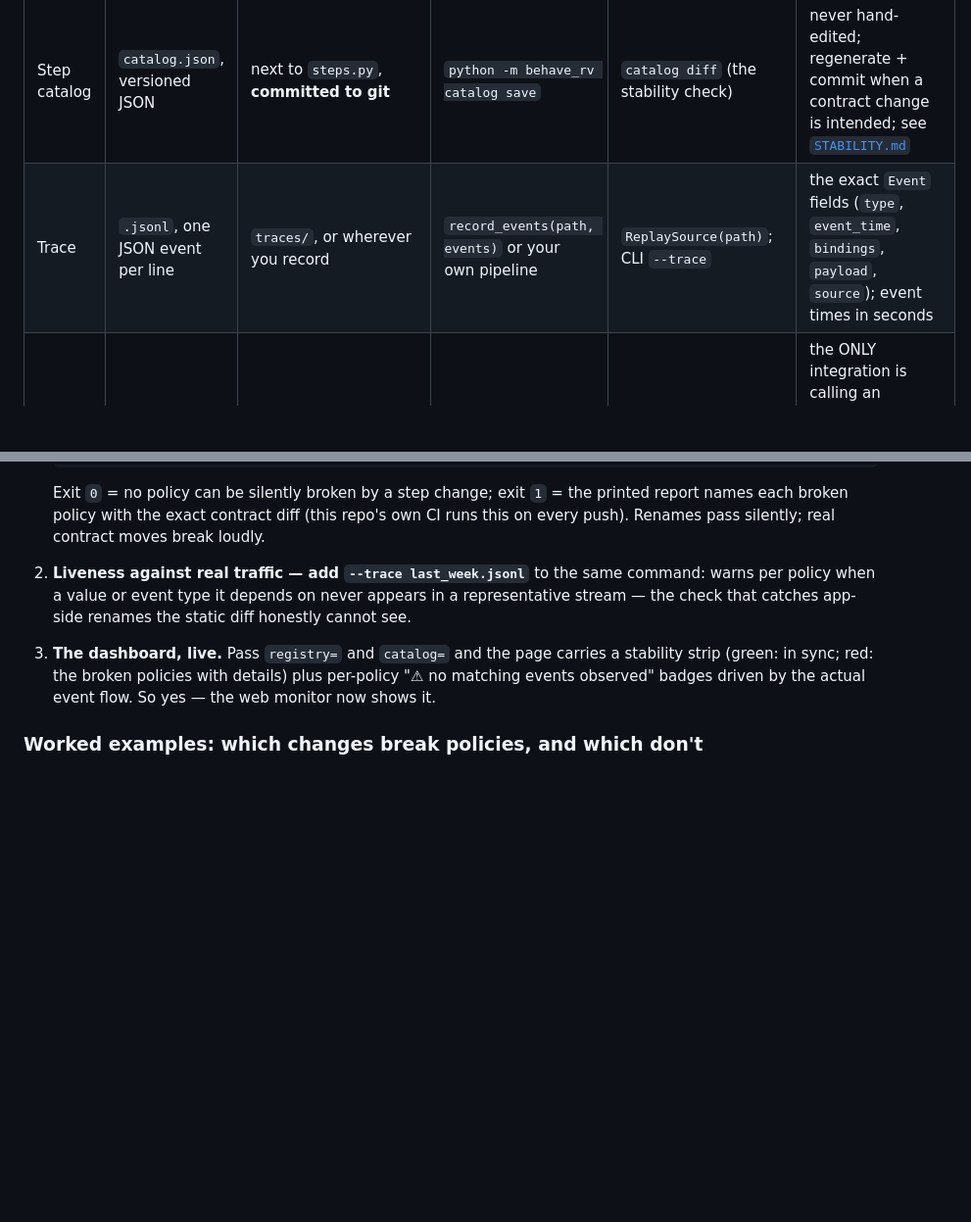
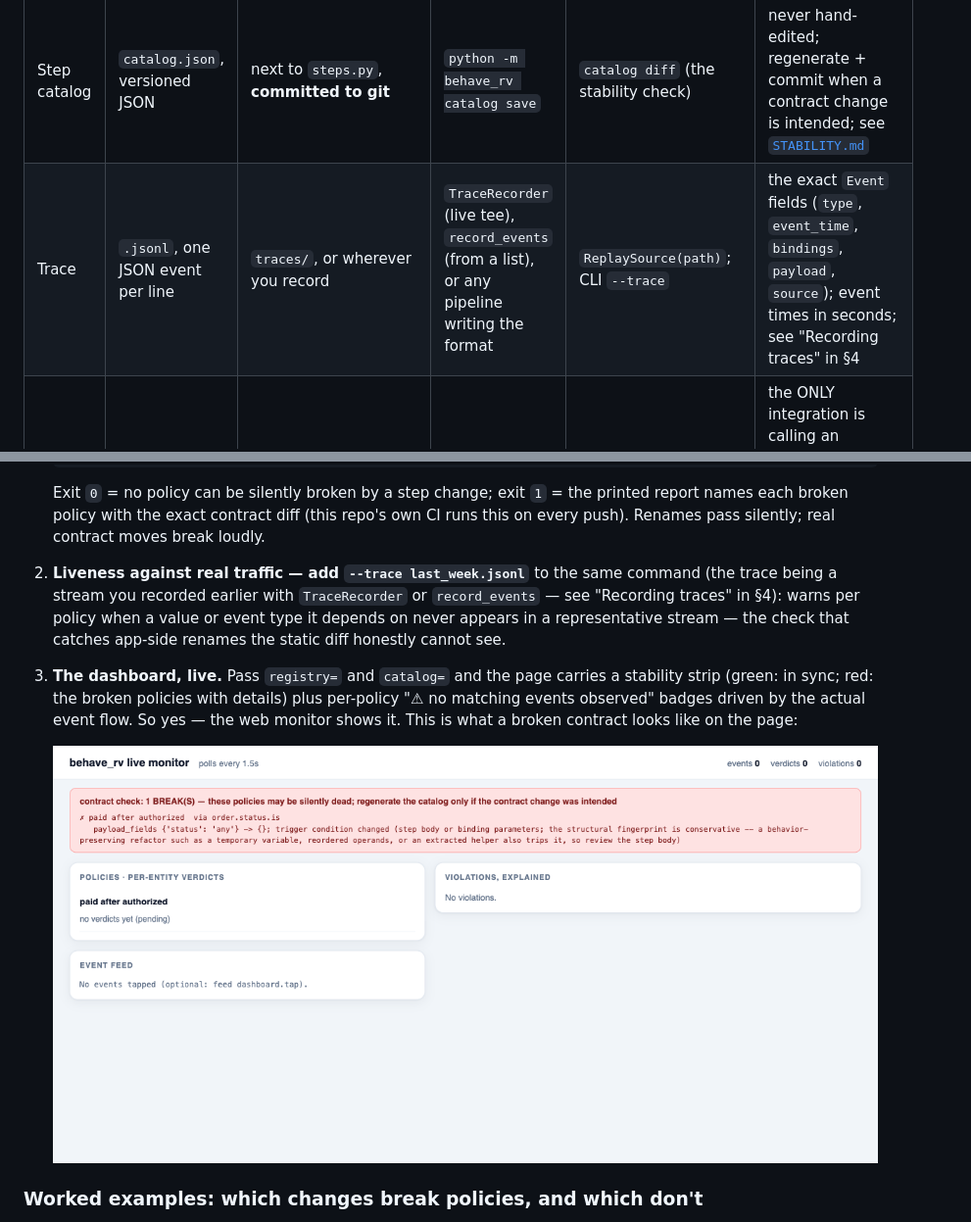
Before and after one commit to moraneus/behave-rv, a Markdown page: docs/GUIDE.md, 2 parts joined by grey strips. Shown at 98% size. GitHub-like rendering; pictures changed too: docs/images/dashboard-breaks.png (added); blank space fills up the shorter version.

```diff
--- a/docs/GUIDE.md
+++ b/docs/GUIDE.md
@@ -51,7 +51,7 @@ paths you chose.
 | Policy | `.feature`, Gherkin | `monitoring/policies/`, ONE file per policy, numbered (`01_...`) | a human | `compile_feature(...)` in your code; CLI `--policies` | exactly **one `Feature:` block per file** (the parser refuses multiple); one `Scenario:` = one policy; **scenario names are the policy ids** — unique across all files, and they appear verbatim in verdicts, logs, and dashboards, so write them as readable sentences |
 | Steps module | `.py` | `monitoring/steps.py`, next to `policies/` | the developer (or coding agent) | your code (`import`); CLI `--steps` | expose a side-effect-free `build_registry()` factory (the CLI auto-detects it), or register at import via the module decorators; details in §3 |
 | Step catalog | `catalog.json`, versioned JSON | next to `steps.py`, **committed to git** | `python -m behave_rv catalog save` | `catalog diff` (the stability check) | never hand-edited; regenerate + commit when a contract change is intended; see [`STABILITY.md`](../STABILITY.md) |
-| Trace | `.jsonl`, one JSON event per line | `traces/`, or wherever you record | `record_events(path, events)` or your own pipeline | `ReplaySource(path)`; CLI `--trace` | the exact `Event` fields (`type`, `event_time`, `bindings`, `payload`, `source`); event times in seconds |
+| Trace | `.jsonl`, one JSON event per line | `traces/`, or wherever you record | `TraceRecorder` (live tee), `record_events` (from a list), or any pipeline writing the format | `ReplaySource(path)`; CLI `--trace` | the exact `Event` fields (`type`, `event_time`, `bindings`, `payload`, `source`); event times in seconds; see "Recording traces" in §4 |
 | Your app | `.py` (any structure) | anywhere | you | — | the ONLY integration is calling an injected `emit(event)` at observable state changes; the app never imports the engine |
 
 Naming conventions that pay off later:
@@ -523,13 +554,18 @@ layers answer it, each with a concrete command or surface:
    (this repo's own CI runs this on every push). Renames pass silently;
    real contract moves break loudly.
 2. **Liveness against real traffic — add `--trace last_week.jsonl`** to the
-   same command: warns per policy when a value or event type it depends on
-   never appears in a representative stream — the check that catches
-   app-side renames the static diff honestly cannot see.
+   same command (the trace being a stream you recorded earlier with
+   `TraceRecorder` or `record_events` — see "Recording traces" in §4): warns
+   per policy when a value or event type it depends on never appears in a
+   representative stream — the check that catches app-side renames the
+   static diff honestly cannot see.
 3. **The dashboard, live.** Pass `registry=` and `catalog=` and the page
    carries a stability strip (green: in sync; red: the broken policies with
    details) plus per-policy "⚠ no matching events observed" badges driven by
-   the actual event flow. So yes — the web monitor now shows it.
+   the actual event flow. So yes — the web monitor shows it. This is what a
+   broken contract looks like on the page:
+
+   ![the stability strip reporting a break, naming the policy and the contract diff](images/dashboard-breaks.png)
 
 ### Worked examples: which changes break policies, and which don't
 
```
Also changed, not shown: other parts of docs/GUIDE.md (+33 -2 lines), STABILITY.md (+4 -0 lines), docs/images/dashboard-live.png (added), 5 other files.
